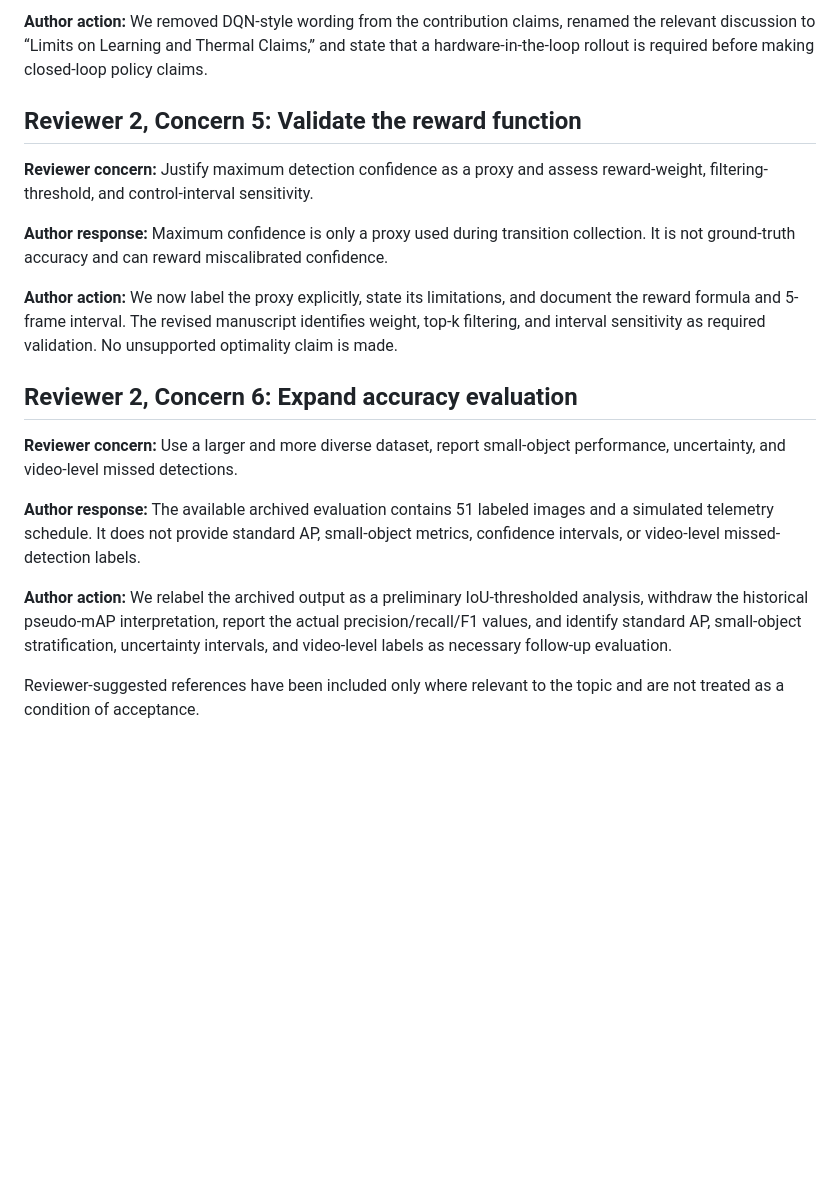
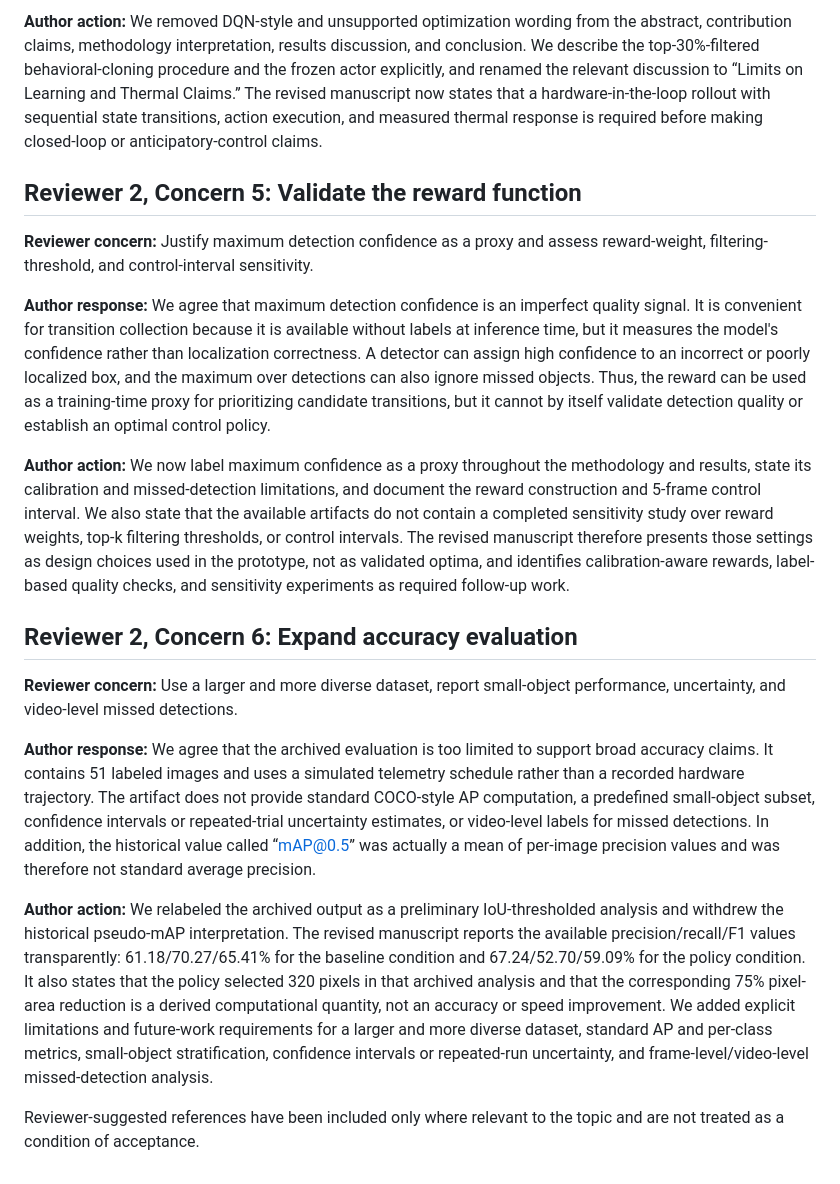
Before and after one commit to VaibhavPRoddappanavar/IDP, a Markdown page: docs/paper/response_to_reviewers_round2.md, the part around one of its changes. Rendered like a GitHub page; blank space fills up the shorter version.

```diff
--- a/docs/paper/response_to_reviewers_round2.md
+++ b/docs/paper/response_to_reviewers_round2.md
@@ -50,20 +50,20 @@ Reviewer 1 indicated that the previous revision had addressed the earlier concer
 
-**Author action:** We removed DQN-style wording from the contribution claims, renamed the relevant discussion to “Limits on Learning and Thermal Claims,” and state that a hardware-in-the-loop rollout is required before making closed-loop policy claims.
+**Author action:** We removed DQN-style and unsupported optimization wording from the abstract, contribution claims, methodology interpretation, results discussion, and conclusion. We describe the top-30%-filtered behavioral-cloning procedure and the frozen actor explicitly, and renamed the relevant discussion to “Limits on Learning and Thermal Claims.” The revised manuscript now states that a hardware-in-the-loop rollout with sequential state transitions, action execution, and measured thermal response is required before making closed-loop or anticipatory-control claims.
 
 ## Reviewer 2, Concern 5: Validate the reward function
 
 **Reviewer concern:** Justify maximum detection confidence as a proxy and assess reward-weight, filtering-threshold, and control-interval sensitivity.
 
-**Author response:** Maximum confidence is only a proxy used during transition collection. It is not ground-truth accuracy and can reward miscalibrated confidence.
+**Author response:** We agree that maximum detection confidence is an imperfect quality signal. It is convenient for transition collection because it is available without labels at inference time, but it measures the model's confidence rather than localization correctness. A detector can assign high confidence to an incorrect or poorly localized box, and the maximum over detections can also ignore missed objects. Thus, the reward can be used as a training-time proxy for prioritizing candidate transitions, but it cannot by itself validate detection quality or establish an optimal control policy.
 
-**Author action:** We now label the proxy explicitly, state its limitations, and document the reward formula and 5-frame interval. The revised manuscript identifies weight, top-k filtering, and interval sensitivity as required validation. No unsupported optimality claim is made.
+**Author action:** We now label maximum confidence as a proxy throughout the methodology and results, state its calibration and missed-detection limitations, and document the reward construction and 5-frame control interval. We also state that the available artifacts do not contain a completed sensitivity study over reward weights, top-k filtering thresholds, or control intervals. The revised manuscript therefore presents those settings as design choices used in the prototype, not as validated optima, and identifies calibration-aware rewards, label-based quality checks, and sensitivity experiments as required follow-up work.
 
 ## Reviewer 2, Concern 6: Expand accuracy evaluation
 
 **Reviewer concern:** Use a larger and more diverse dataset, report small-object performance, uncertainty, and video-level missed detections.
 
-**Author response:** The available archived evaluation contains 51 labeled images and a simulated telemetry schedule. It does not provide standard AP, small-object metrics, confidence intervals, or video-level missed-detection labels.
+**Author response:** We agree that the archived evaluation is too limited to support broad accuracy claims. It contains 51 labeled images and uses a simulated telemetry schedule rather than a recorded hardware trajectory. The artifact does not provide standard COCO-style AP computation, a predefined small-object subset, confidence intervals or repeated-trial uncertainty estimates, or video-level labels for missed detections. In addition, the historical value called “mAP@0.5” was actually a mean of per-image precision values and was therefore not standard average precision.
 
-**Author action:** We relabel the archived output as a preliminary IoU-thresholded analysis, withdraw the historical pseudo-mAP interpretation, report the actual precision/recall/F1 values, and identify standard AP, small-object stratification, uncertainty intervals, and video-level labels as necessary follow-up evaluation.
+**Author action:** We relabeled the archived output as a preliminary IoU-thresholded analysis and withdrew the historical pseudo-mAP interpretation. The revised manuscript reports the available precision/recall/F1 values transparently: 61.18/70.27/65.41% for the baseline condition and 67.24/52.70/59.09% for the policy condition. It also states that the policy selected 320 pixels in that archived analysis and that the corresponding 75% pixel-area reduction is a derived computational quantity, not an accuracy or speed improvement. We added explicit limitations and future-work requirements for a larger and more diverse dataset, standard AP and per-class metrics, small-object stratification, confidence intervals or repeated-run uncertainty, and frame-level/video-level missed-detection analysis.
 
 Reviewer-suggested references have been included only where relevant to the topic and are not treated as a condition of acceptance.
```
Also changed, not shown: other parts of docs/paper/response_to_reviewers_round2.md (+7 -7 lines).
